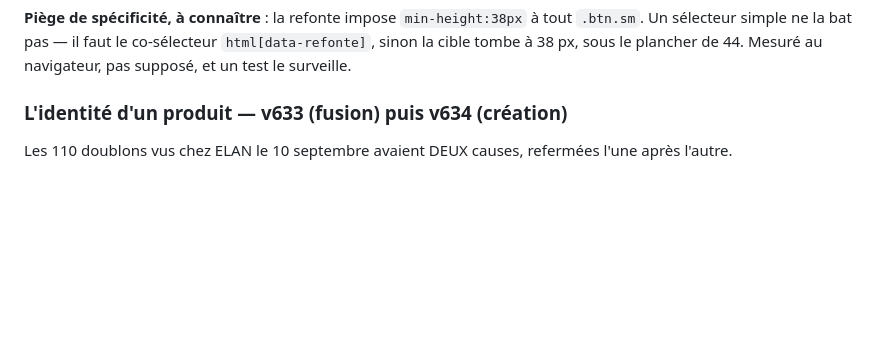
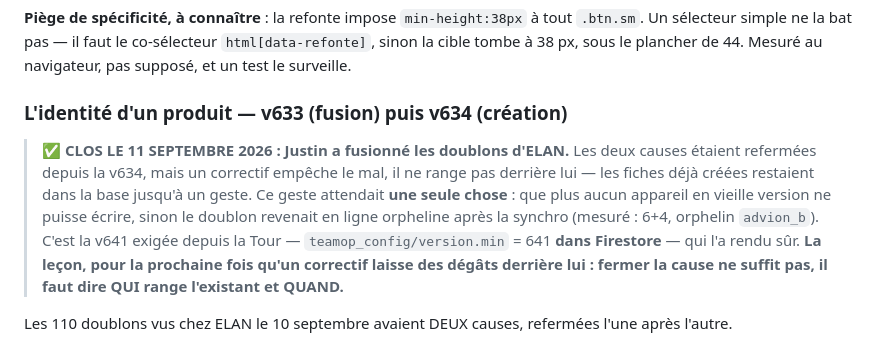
Before and after one commit to justino17-cmd/elangestion.github.io, a Markdown page: REPRISE.md, the part around the change. Drawn GitHub-style; blank space fills up the shorter version.

Commit message:
Les doublons d'ELAN sont fusionnés — chantier clos
Justin l'a fait ce matin. Les deux causes étaient refermées depuis la v634,
mais un correctif empêche le mal, il ne range pas derrière lui : les 110
fiches déjà créées restaient dans la base jusqu'à un geste.

Ce geste attendait une seule chose — que plus aucun appareil en vieille
version ne puisse écrire, sinon le doublon revenait en ligne orpheline après
la synchro (mesuré : 6+4, orphelin advion_b). C'est la v641 exigée depuis la
Tour, avec teamop_config/version.min = 641 DANS Firestore, qui l'a rendu sûr.

La leçon notée pour la suite : fermer la cause ne suffit pas, il faut dire
QUI range l'existant et QUAND. Sans ça le chantier reste ouvert des jours
sans que personne ne sache qu'il attend un geste.

Co-Authored-By: Claude Opus 5 <noreply@anthropic.com>
Claude-Session: https://claude.ai/code/session_01NRJabe45K3GBb2hJekfz9v

```diff
--- a/REPRISE.md
+++ b/REPRISE.md
@@ -704,6 +704,15 @@ sélecteur simple ne la bat pas — il faut le co-sélecteur `html[data-refonte]
 
 ### L'identité d'un produit — v633 (fusion) puis v634 (création)
 
+> ✅ **CLOS LE 11 SEPTEMBRE 2026 : Justin a fusionné les doublons d'ELAN.** Les deux causes
+> étaient refermées depuis la v634, mais un correctif empêche le mal, il ne range pas derrière
+> lui — les fiches déjà créées restaient dans la base jusqu'à un geste. Ce geste attendait
+> **une seule chose** : que plus aucun appareil en vieille version ne puisse écrire, sinon le
+> doublon revenait en ligne orpheline après la synchro (mesuré : 6+4, orphelin `advion_b`).
+> C'est la v641 exigée depuis la Tour — `teamop_config/version.min` = 641 **dans Firestore** —
+> qui l'a rendu sûr. **La leçon, pour la prochaine fois qu'un correctif laisse des dégâts
+> derrière lui : fermer la cause ne suffit pas, il faut dire QUI range l'existant et QUAND.**
+
 Les 110 doublons vus chez ELAN le 10 septembre avaient DEUX causes, refermées l'une après l'autre.
 
 **v633 — la fusion perdait du stock.** `produitsFusionnerDoublons()` supprimait les DEUX fiches quand
```
